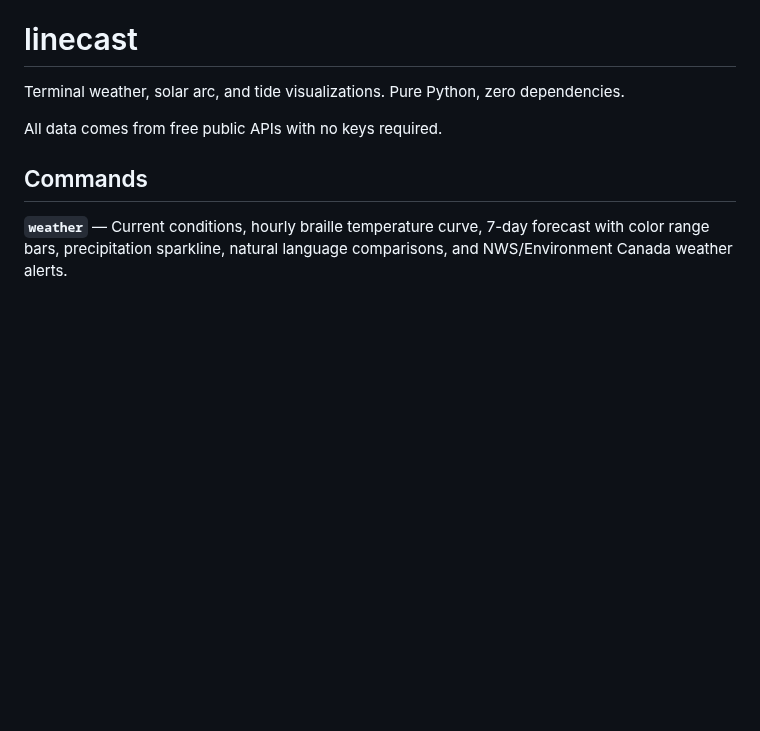
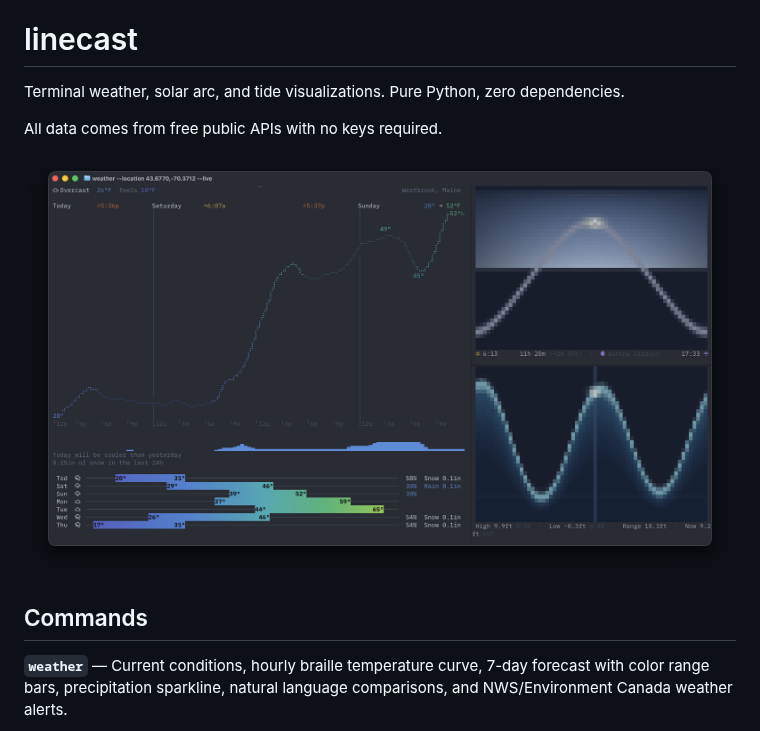
Before and after one commit to ashuttl/linecast, a Markdown page: README.md, the part around the change. Drawn GitHub-style; pictures changed too: screenshots/triptych.png (added); blank space fills up the shorter version.

Commit message:
Adding triptych screenshot

```diff
--- a/README.md
+++ b/README.md
@@ -3,6 +3,8 @@
 Terminal weather, solar arc, and tide visualizations. Pure Python, zero dependencies.
 
 All data comes from free public APIs with no keys required.
+
+![linecast](https://raw.githubusercontent.com/ashuttl/linecast/main/screenshots/triptych.png)
 
 ## Commands
 
```
